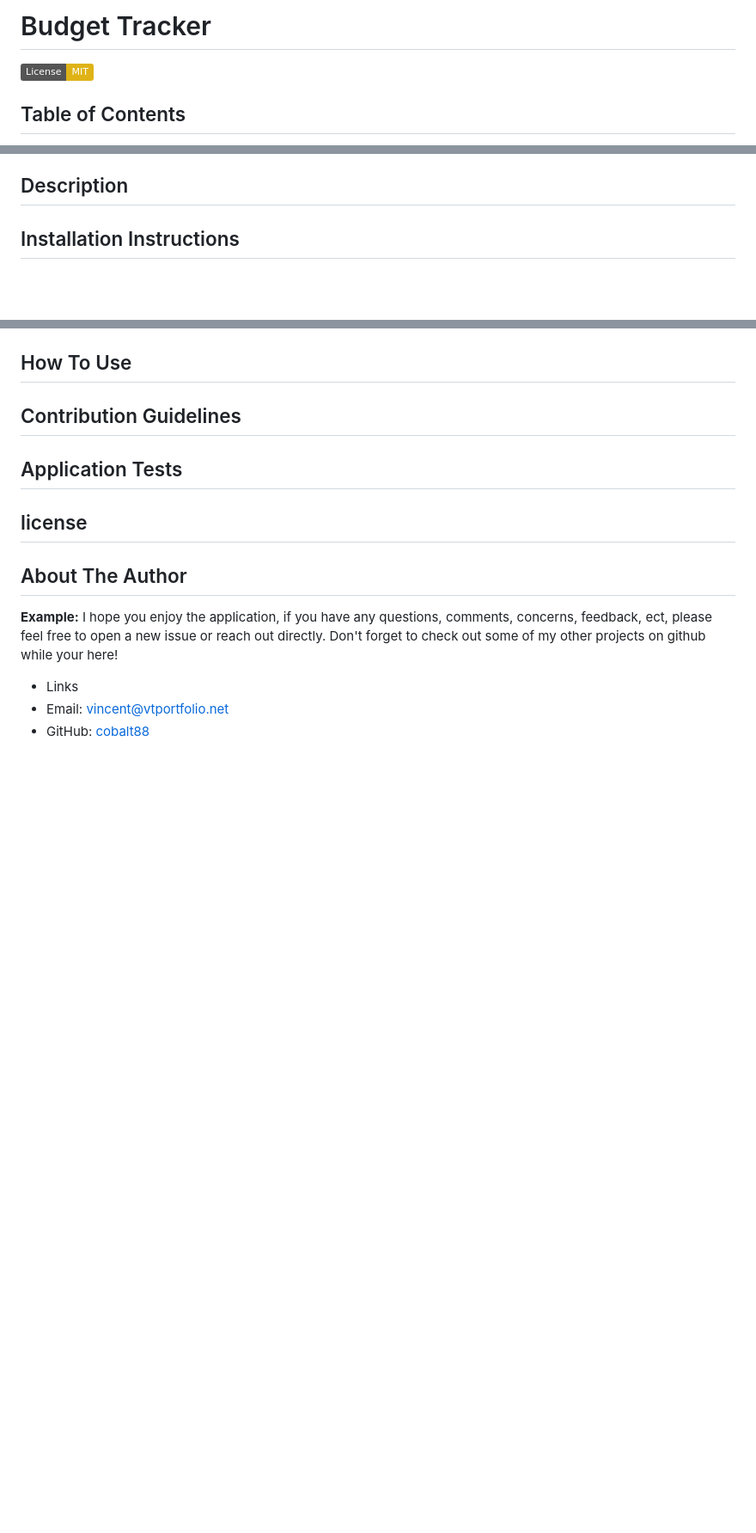
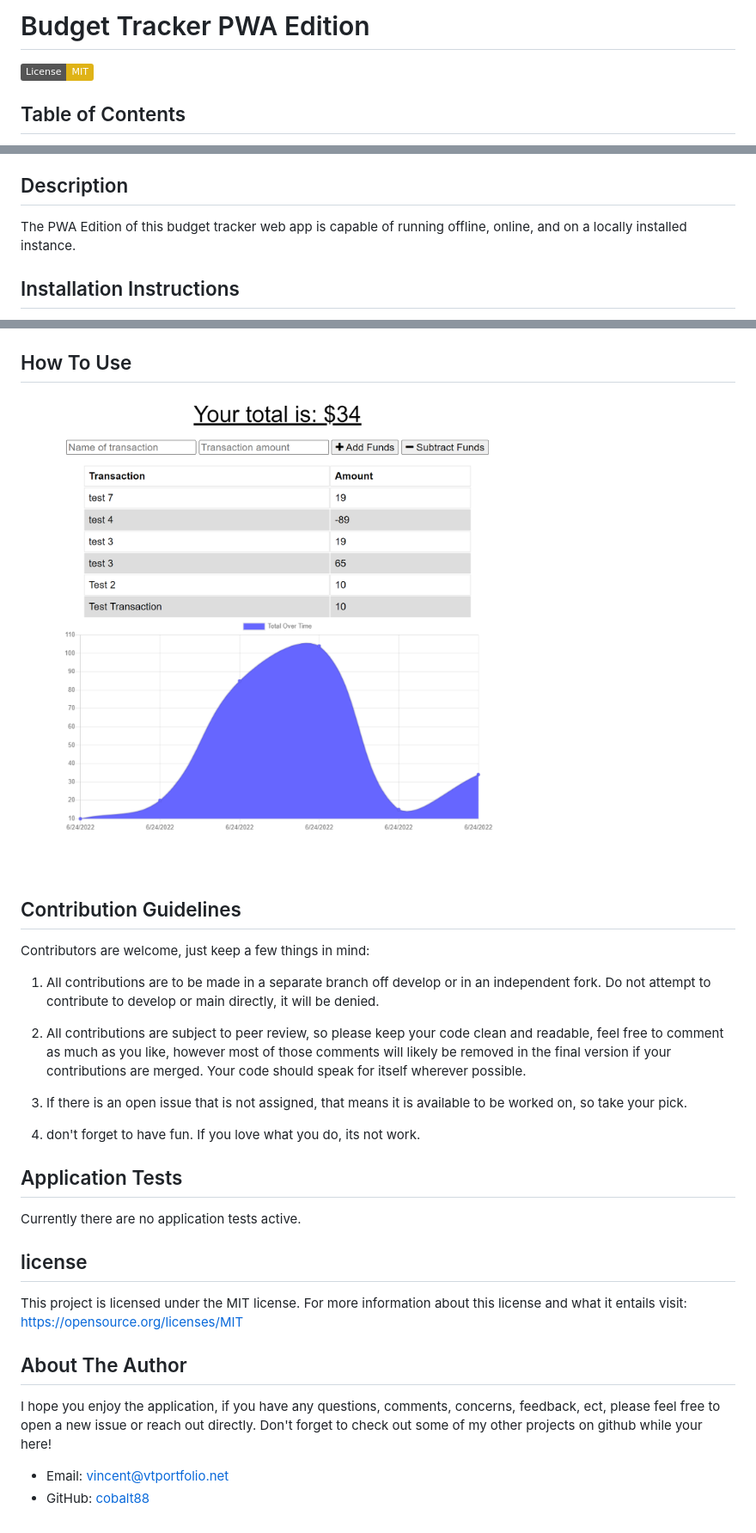
Before and after one commit to cobalt88/budget-tracker-pwa, a Markdown page: README.md, 3 parts joined by grey strips. Shown: that part at 86% size. GitHub-like rendering; pictures changed too: img/localhost_3001.png (added); badges without logos; blank space fills up the shorter version.

Commit message:
6.24.22
update readme

```diff
--- a/README.md
+++ b/README.md
@@ -1,4 +1,4 @@
-# Budget Tracker
+# Budget Tracker PWA Edition
 [![License: MIT](https://img.shields.io/badge/License-MIT-yellow.svg)](https://opensource.org/licenses/MIT)
 
  ## Table of Contents
@@ -15,5 +15,6 @@
 
  ## Description
 
+ The PWA Edition of this budget tracker web app is capable of running offline, online, and on a locally installed instance.
 
  ## Installation Instructions
@@ -21,22 +26,35 @@
 
  ## How To Use
 
+ ![Alt text](./img/localhost_3001.png)
+
 
  ## Contribution Guidelines
 
+ Contributors are welcome, just keep a few things in mind:
 
- ## Application Tests
+1. All contributions are to be made in a separate branch off develop or in an independent fork. Do not attempt to contribute to develop or main directly, it will be denied.
+
+2. All contributions are subject to peer review, so please keep your code clean and readable, feel free to comment as much as you like, however most of those comments will likely be removed in the final version if your contributions are merged. Your code should speak for itself wherever possible.
+
+3. If there is an open issue that is not assigned, that means it is available to be worked on, so take your pick.
+
+4. don't forget to have fun. If you love what you do, its not work.
 
 
+## Application Tests
+
+ Currently there are no application tests active.
+
 ## license
+
+  This project is licensed under the MIT license.
+  For more information about this license and what it entails visit: https://opensource.org/licenses/MIT
 
 
 ## About The Author
 
-
-**Example:**
 I hope you enjoy the application, if you have any questions, comments, concerns, feedback, ect,
 please feel free to open a new issue or reach out directly. Don't forget to check out some of my other projects on github while your here!
-- Links
  - Email: [vincent@vtportfolio.net](vincent@vtportfolio.net)
  - GitHub: [cobalt88](https://github.com/cobalt88)
```
Also changed, not shown: other parts of README.md (+4 -0 lines), img/Screenshot (108).png (added).
